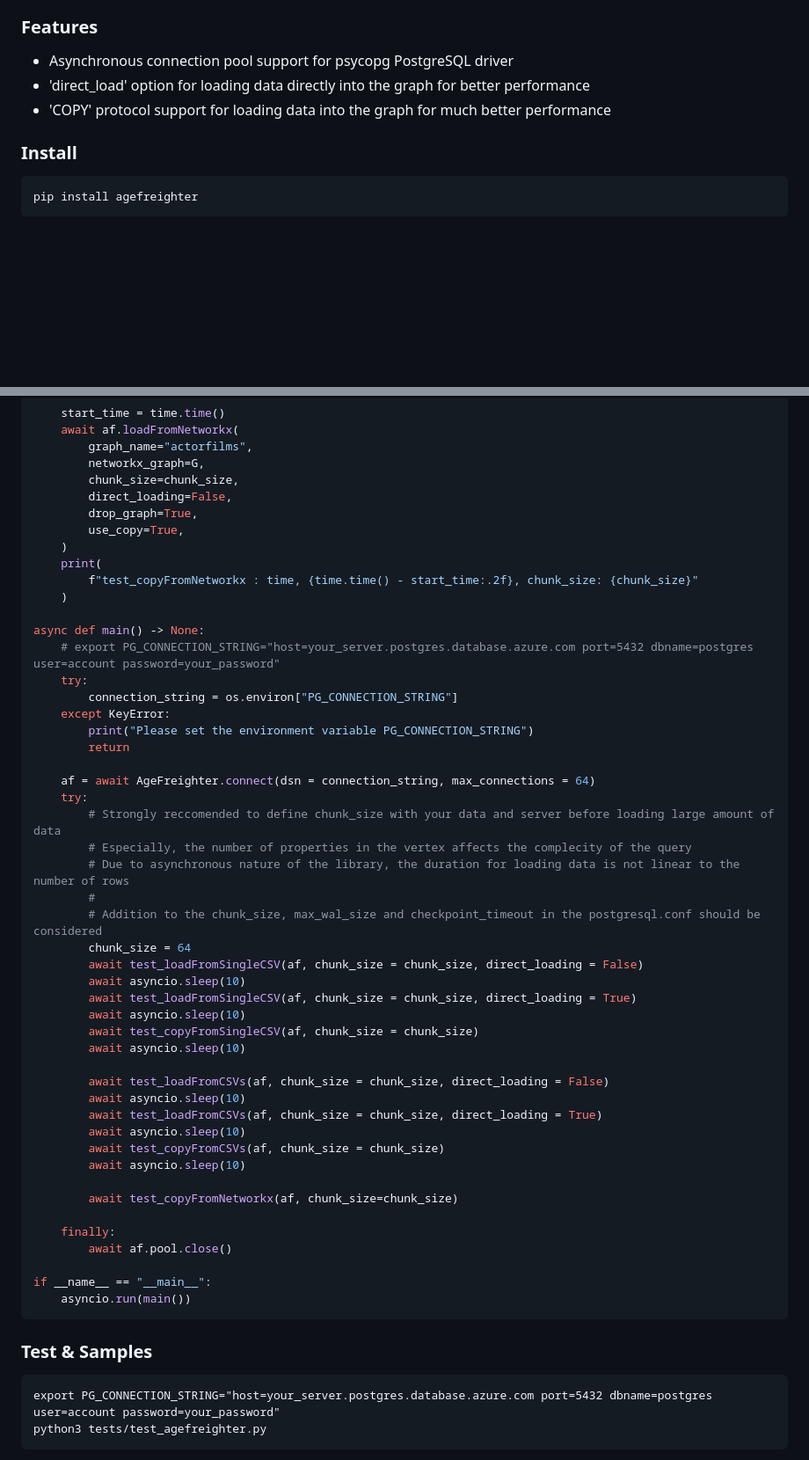
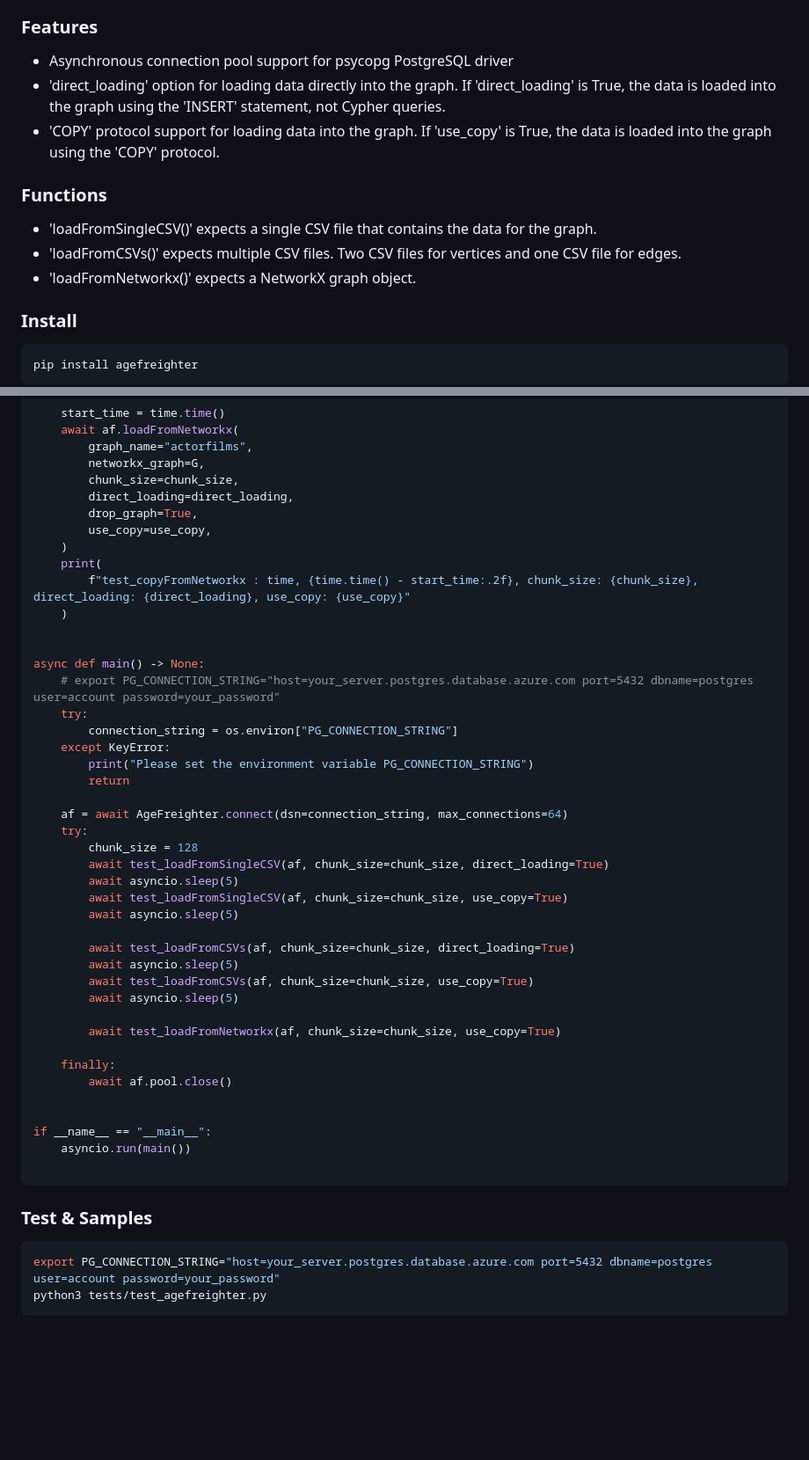
Before and after one commit to rioriost/agefreighter, a Markdown page: README.md, 2 parts joined by grey strips. Shown at 88% size. Drawn GitHub-style; blank space fills up the shorter version.

````diff
--- a/README.md
+++ b/README.md
@@ -10,8 +10,13 @@ a Python package that helps you to create a graph database using Azure Database
 
 ### Features
 * Asynchronous connection pool support for psycopg PostgreSQL driver
-* 'direct_load' option for loading data directly into the graph for better performance
-* 'COPY' protocol support for loading data into the graph for much better performance
+* 'direct_loading' option for loading data directly into the graph. If 'direct_loading' is True, the data is loaded into the graph using the 'INSERT' statement, not Cypher queries.
+* 'COPY' protocol support for loading data into the graph. If 'use_copy' is True, the data is loaded into the graph using the 'COPY' protocol.
+
+### Functions
+* 'loadFromSingleCSV()' expects a single CSV file that contains the data for the graph.
+* 'loadFromCSVs()' expects multiple CSV files. Two CSV files for vertices and one CSV file for edges.
+* 'loadFromNetworkx()' expects a NetworkX graph object.
 
 ### Install
 
@@ -123,13 +119,14 @@ async def test_copyFromNetworkx(af: AgeFreighter, chunk_size: int = 96) -> None:
         graph_name="actorfilms",
         networkx_graph=G,
         chunk_size=chunk_size,
-        direct_loading=False,
+        direct_loading=direct_loading,
         drop_graph=True,
-        use_copy=True,
+        use_copy=use_copy,
     )
     print(
-        f"test_copyFromNetworkx : time, {time.time() - start_time:.2f}, chunk_size: {chunk_size}"
+        f"test_copyFromNetworkx : time, {time.time() - start_time:.2f}, chunk_size: {chunk_size}, direct_loading: {direct_loading}, use_copy: {use_copy}"
     )
+
 
 async def main() -> None:
     # export PG_CONNECTION_STRING="host=your_server.postgres.database.azure.com port=5432 dbname=postgres user=account password=your_password"
@@ -139,39 +136,32 @@ async def main() -> None:
         print("Please set the environment variable PG_CONNECTION_STRING")
         return
 
-    af = await AgeFreighter.connect(dsn = connection_string, max_connections = 64)
+    af = await AgeFreighter.connect(dsn=connection_string, max_connections=64)
     try:
-        # Strongly reccomended to define chunk_size with your data and server before loading large amount of data
-        # Especially, the number of properties in the vertex affects the complecity of the query
-        # Due to asynchronous nature of the library, the duration for loading data is not linear to the number of rows
-        #
-        # Addition to the chunk_size, max_wal_size and checkpoint_timeout in the postgresql.conf should be considered
-        chunk_size = 64
-        await test_loadFromSingleCSV(af, chunk_size = chunk_size, direct_loading = False)
-        await asyncio.sleep(10)
-        await test_loadFromSingleCSV(af, chunk_size = chunk_size, direct_loading = True)
-        await asyncio.sleep(10)
-        await test_copyFromSingleCSV(af, chunk_size = chunk_size)
-        await asyncio.sleep(10)
+        chunk_size = 128
+        await test_loadFromSingleCSV(af, chunk_size=chunk_size, direct_loading=True)
+        await asyncio.sleep(5)
+        await test_loadFromSingleCSV(af, chunk_size=chunk_size, use_copy=True)
+        await asyncio.sleep(5)
 
-        await test_loadFromCSVs(af, chunk_size = chunk_size, direct_loading = False)
-        await asyncio.sleep(10)
-        await test_loadFromCSVs(af, chunk_size = chunk_size, direct_loading = True)
-        await asyncio.sleep(10)
-        await test_copyFromCSVs(af, chunk_size = chunk_size)
-        await asyncio.sleep(10)
+        await test_loadFromCSVs(af, chunk_size=chunk_size, direct_loading=True)
+        await asyncio.sleep(5)
+        await test_loadFromCSVs(af, chunk_size=chunk_size, use_copy=True)
+        await asyncio.sleep(5)
 
-        await test_copyFromNetworkx(af, chunk_size=chunk_size)
+        await test_loadFromNetworkx(af, chunk_size=chunk_size, use_copy=True)
 
     finally:
         await af.pool.close()
 
+
 if __name__ == "__main__":
     asyncio.run(main())
+
 ```
 
 ### Test & Samples
-```
+```sql
 export PG_CONNECTION_STRING="host=your_server.postgres.database.azure.com port=5432 dbname=postgres user=account password=your_password"
 python3 tests/test_agefreighter.py
 ```
````
Also changed, not shown: other parts of README.md (+31 -40 lines).
